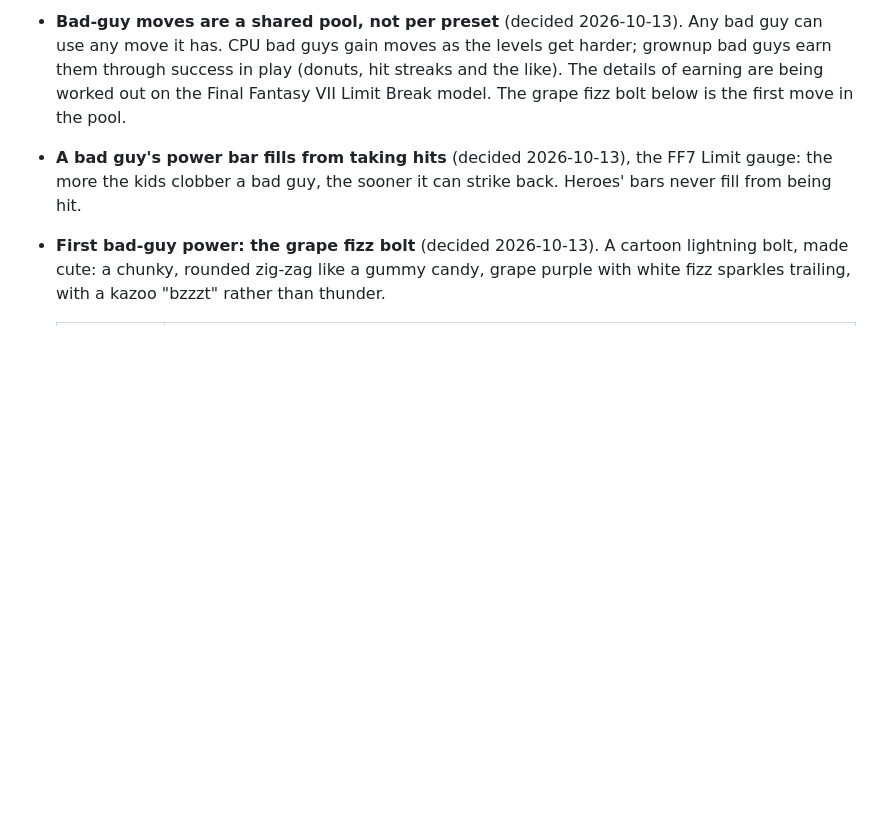
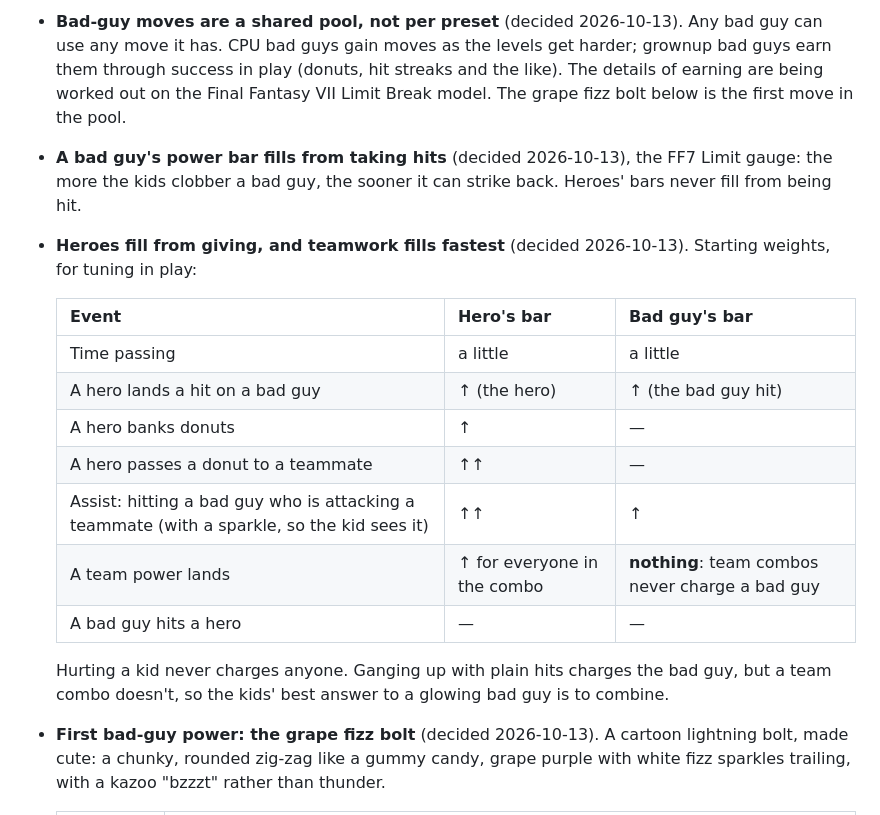
Before and after one commit to abolger-personal/local-yarn-store-game, a Markdown page: spinoff/REUSE-SPEC.md, the part around the change. Drawn GitHub-style; blank space fills up the shorter version.

Commit message:
Spinoff spec: heroes charge from giving, teamwork most; team combos never charge a bad guy
Co-Authored-By: Claude Opus 5.5 <noreply@anthropic.com>

```diff
--- a/spinoff/REUSE-SPEC.md
+++ b/spinoff/REUSE-SPEC.md
@@ -618,6 +618,21 @@ scary, for 4–6 year olds.
 - **A bad guy's power bar fills from taking hits** (decided 2026-10-13), the FF7 Limit gauge: the
   more the kids clobber a bad guy, the sooner it can strike back. Heroes' bars never fill from
   being hit.
+- **Heroes fill from giving, and teamwork fills fastest** (decided 2026-10-13). Starting weights,
+  for tuning in play:
+
+  | Event | Hero's bar | Bad guy's bar |
+  | --- | --- | --- |
+  | Time passing | a little | a little |
+  | A hero lands a hit on a bad guy | ↑ (the hero) | ↑ (the bad guy hit) |
+  | A hero banks donuts | ↑ | — |
+  | A hero passes a donut to a teammate | ↑↑ | — |
+  | Assist: hitting a bad guy who is attacking a teammate (with a sparkle, so the kid sees it) | ↑↑ | ↑ |
+  | A team power lands | ↑ for everyone in the combo | **nothing**: team combos never charge a bad guy |
+  | A bad guy hits a hero | — | — |
+
+  Hurting a kid never charges anyone. Ganging up with plain hits charges the bad guy, but a team
+  combo doesn't, so the kids' best answer to a glowing bad guy is to combine.
 - **First bad-guy power: the grape fizz bolt** (decided 2026-10-13). A cartoon lightning bolt,
   made cute: a chunky, rounded zig-zag like a gummy candy, grape purple with white fizz sparkles
   trailing, with a kazoo "bzzzt" rather than thunder.
```
